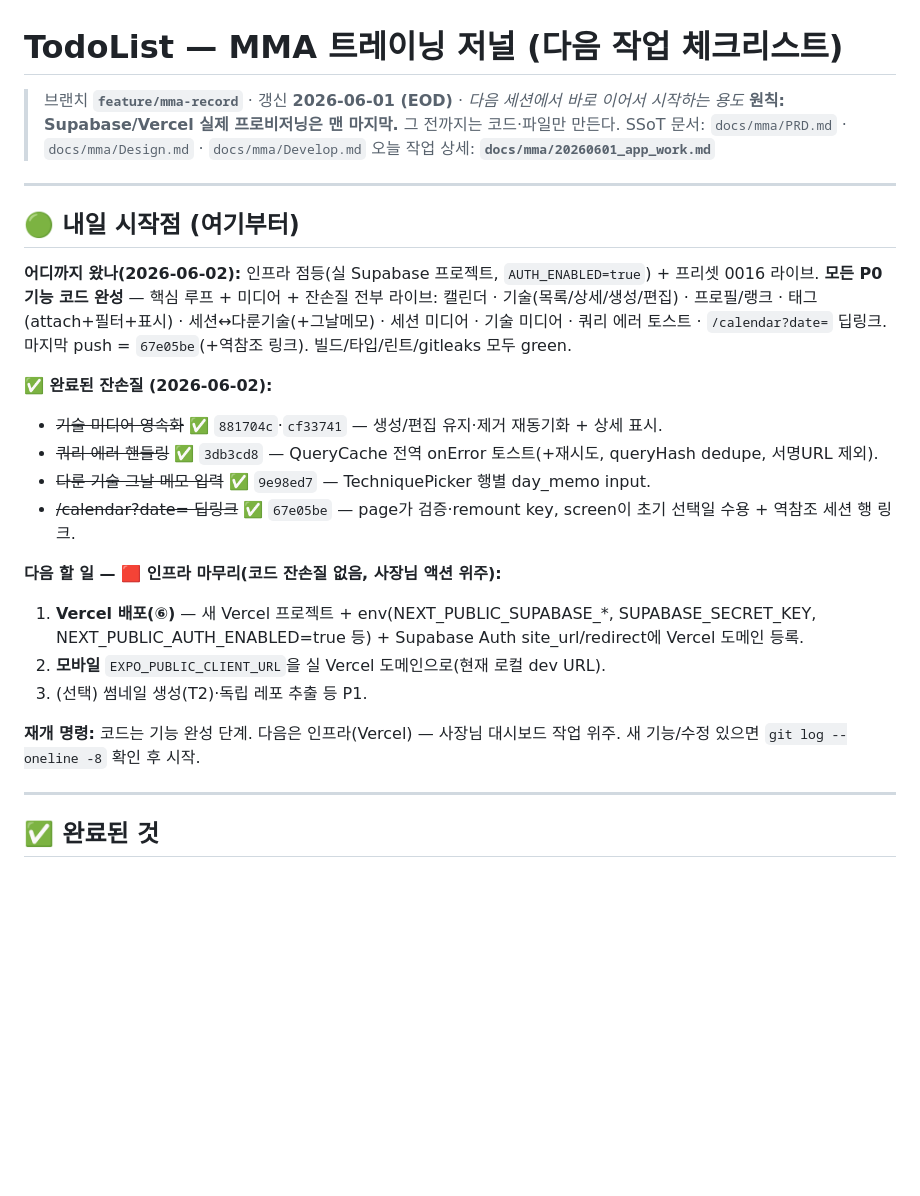
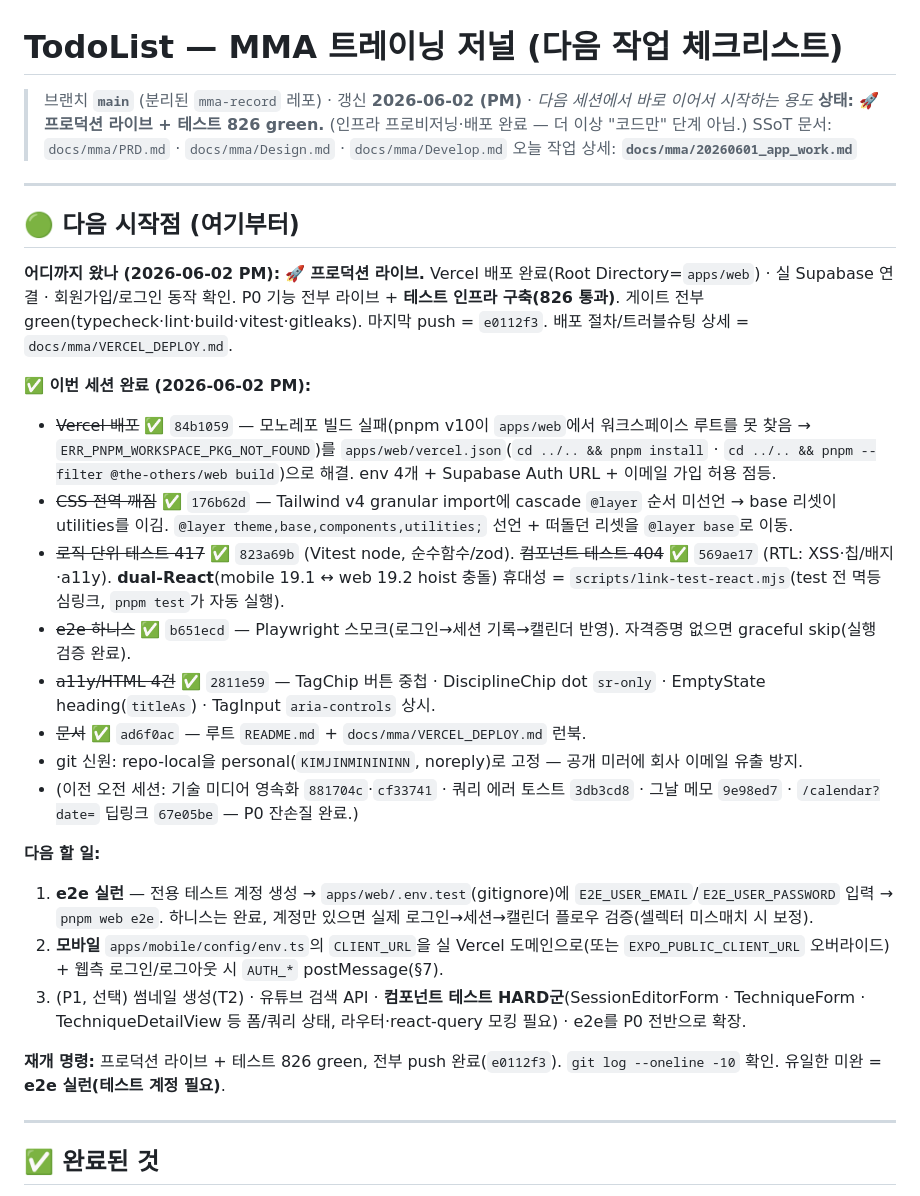
Before and after one commit to KIMJINMINININN/mma-record, a Markdown page: docs/mma/TodoList.md, the part around the change. GitHub-like rendering; blank space fills up the shorter version.

Commit message:
docs(todo): TodoList SSoT 갱신 — 프로덕션 라이브 + 테스트 826
상단 🟢 블록을 이번 세션 결과로 갱신(Vercel 배포·CSS 레이어 수정·vitest/RTL/e2e·a11y 4건·문서·git 신원). 브랜치 main 반영. 다음 시작점 = e2e 실런(테스트 계정 필요) + 모바일 CLIENT_URL + P1.

Co-Authored-By: Claude Opus 4.8 (1M context) <noreply@anthropic.com>

```diff
--- a/docs/mma/TodoList.md
+++ b/docs/mma/TodoList.md
@@ -1,29 +1,32 @@
 # TodoList — MMA 트레이닝 저널 (다음 작업 체크리스트)
 
-> 브랜치 **`feature/mma-record`** · 갱신 **2026-06-01 (EOD)** · *다음 세션에서 바로 이어서 시작하는 용도*
-> **원칙: Supabase/Vercel 실제 프로비저닝은 맨 마지막.** 그 전까지는 코드·파일만 만든다.
+> 브랜치 **`main`** (분리된 `mma-record` 레포) · 갱신 **2026-06-02 (PM)** · *다음 세션에서 바로 이어서 시작하는 용도*
+> **상태: 🚀 프로덕션 라이브 + 테스트 826 green.** (인프라 프로비저닝·배포 완료 — 더 이상 "코드만" 단계 아님.)
 > SSoT 문서: `docs/mma/PRD.md` · `docs/mma/Design.md` · `docs/mma/Develop.md`
 > 오늘 작업 상세: **`docs/mma/20260601_app_work.md`**
 
 ---
 
-## 🟢 내일 시작점 (여기부터)
+## 🟢 다음 시작점 (여기부터)
 
-**어디까지 왔나(2026-06-02):** 인프라 점등(실 Supabase 프로젝트, `AUTH_ENABLED=true`) + 프리셋 0016 라이브. **모든 P0 기능 코드 완성** — 핵심 루프 + 미디어 + 잔손질 전부 라이브:
-캘린더 · 기술(목록/상세/생성/편집) · 프로필/랭크 · 태그(attach+필터+표시) · 세션↔다룬기술(+그날메모) · 세션 미디어 · 기술 미디어 · 쿼리 에러 토스트 · `/calendar?date=` 딥링크. 마지막 push = `67e05be`(+역참조 링크). 빌드/타입/린트/gitleaks 모두 green.
+**어디까지 왔나 (2026-06-02 PM):** 🚀 **프로덕션 라이브.** Vercel 배포 완료(Root Directory=`apps/web`) · 실 Supabase 연결 · 회원가입/로그인 동작 확인. P0 기능 전부 라이브 + **테스트 인프라 구축(826 통과)**. 게이트 전부 green(typecheck·lint·build·vitest·gitleaks). 마지막 push = `e0112f3`. 배포 절차/트러블슈팅 상세 = `docs/mma/VERCEL_DEPLOY.md`.
 
-**✅ 완료된 잔손질 (2026-06-02):**
-- ~~기술 미디어 영속화~~ ✅ `881704c`·`cf33741` — 생성/편집 유지·제거 재동기화 + 상세 표시.
-- ~~쿼리 에러 핸들링~~ ✅ `3db3cd8` — QueryCache 전역 onError 토스트(+재시도, queryHash dedupe, 서명URL 제외).
-- ~~다룬 기술 그날 메모 입력~~ ✅ `9e98ed7` — TechniquePicker 행별 day_memo input.
-- ~~/calendar?date= 딥링크~~ ✅ `67e05be` — page가 검증·remount key, screen이 초기 선택일 수용 + 역참조 세션 행 링크.
+**✅ 이번 세션 완료 (2026-06-02 PM):**
+- ~~Vercel 배포~~ ✅ `84b1059` — 모노레포 빌드 실패(pnpm v10이 `apps/web`에서 워크스페이스 루트를 못 찾음 → `ERR_PNPM_WORKSPACE_PKG_NOT_FOUND`)를 `apps/web/vercel.json`(`cd ../.. && pnpm install` · `cd ../.. && pnpm --filter @the-others/web build`)으로 해결. env 4개 + Supabase Auth URL + 이메일 가입 허용 점등.
+- ~~CSS 전역 깨짐~~ ✅ `176b62d` — Tailwind v4 granular import에 cascade `@layer` 순서 미선언 → base 리셋이 utilities를 이김. `@layer theme,base,components,utilities;` 선언 + 떠돌던 리셋을 `@layer base`로 이동.
+- ~~로직 단위 테스트 417~~ ✅ `823a69b` (Vitest node, 순수함수/zod). ~~컴포넌트 테스트 404~~ ✅ `569ae17` (RTL: XSS·칩/배지·a11y). **dual-React**(mobile 19.1 ↔ web 19.2 hoist 충돌) 휴대성 = `scripts/link-test-react.mjs`(test 전 멱등 심링크, `pnpm test`가 자동 실행).
+- ~~e2e 하니스~~ ✅ `b651ecd` — Playwright 스모크(로그인→세션 기록→캘린더 반영). 자격증명 없으면 graceful skip(실행 검증 완료).
+- ~~a11y/HTML 4건~~ ✅ `2811e59` — TagChip 버튼 중첩 · DisciplineChip dot `sr-only` · EmptyState heading(`titleAs`) · TagInput `aria-controls` 상시.
+- ~~문서~~ ✅ `ad6f0ac` — 루트 `README.md` + `docs/mma/VERCEL_DEPLOY.md` 런북.
+- git 신원: repo-local을 personal(`KIMJINMINININN`, noreply)로 고정 — 공개 미러에 회사 이메일 유출 방지.
+- (이전 오전 세션: 기술 미디어 영속화 `881704c`·`cf33741` · 쿼리 에러 토스트 `3db3cd8` · 그날 메모 `9e98ed7` · `/calendar?date=` 딥링크 `67e05be` — P0 잔손질 완료.)
 
-**다음 할 일 — 🟥 인프라 마무리(코드 잔손질 없음, 사장님 액션 위주):**
-1. **Vercel 배포(⑥)** — 새 Vercel 프로젝트 + env(NEXT_PUBLIC_SUPABASE_*, SUPABASE_SECRET_KEY, NEXT_PUBLIC_AUTH_ENABLED=true 등) + Supabase Auth site_url/redirect에 Vercel 도메인 등록.
-2. **모바일** `EXPO_PUBLIC_CLIENT_URL`을 실 Vercel 도메인으로(현재 로컬 dev URL).
-3. (선택) 썸네일 생성(T2)·독립 레포 추출 등 P1.
+**다음 할 일:**
+1. **e2e 실런** — 전용 테스트 계정 생성 → `apps/web/.env.test`(gitignore)에 `E2E_USER_EMAIL`/`E2E_USER_PASSWORD` 입력 → `pnpm web e2e`. 하니스는 완료, 계정만 있으면 실제 로그인→세션→캘린더 플로우 검증(셀렉터 미스매치 시 보정).
+2. **모바일** `apps/mobile/config/env.ts`의 `CLIENT_URL`을 실 Vercel 도메인으로(또는 `EXPO_PUBLIC_CLIENT_URL` 오버라이드) + 웹측 로그인/로그아웃 시 `AUTH_*` postMessage(§7).
+3. (P1, 선택) 썸네일 생성(T2) · 유튜브 검색 API · **컴포넌트 테스트 HARD군**(SessionEditorForm · TechniqueForm · TechniqueDetailView 등 폼/쿼리 상태, 라우터·react-query 모킹 필요) · e2e를 P0 전반으로 확장.
 
-**재개 명령:** 코드는 기능 완성 단계. 다음은 인프라(Vercel) — 사장님 대시보드 작업 위주. 새 기능/수정 있으면 `git log --oneline -8` 확인 후 시작.
+**재개 명령:** 프로덕션 라이브 + 테스트 826 green, 전부 push 완료(`e0112f3`). `git log --oneline -10` 확인. 유일한 미완 = **e2e 실런(테스트 계정 필요)**.
 
 ---
 
```
